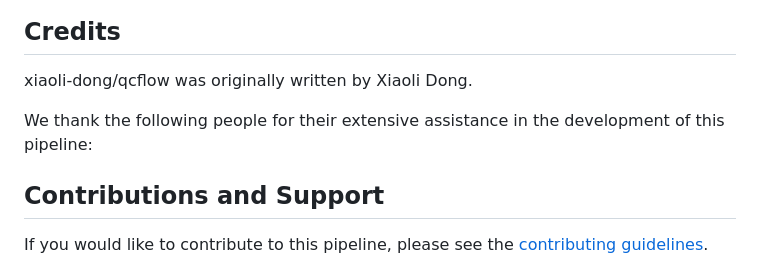
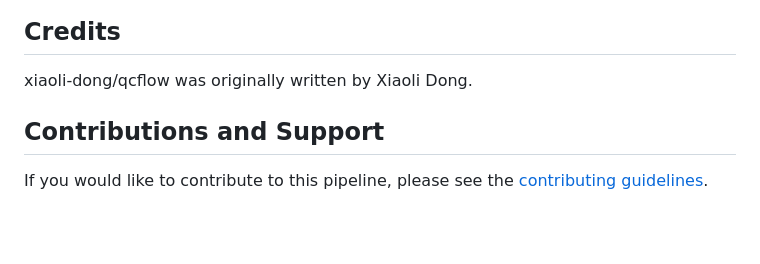
Before and after one commit to xiaoli-dong/nf-qcflow, a Markdown page: README.md, the part around the change. Rendered like a GitHub page; blank space fills up the shorter version.

```diff
--- a/README.md
+++ b/README.md
@@ -56,10 +56,6 @@ nextflow run nf-qcflow/main.nf -profile singularity --input samplesheet.csv --pl
 
 xiaoli-dong/qcflow was originally written by Xiaoli Dong.
 
-We thank the following people for their extensive assistance in the development of this pipeline:
-
-<!-- TODO nf-core: If applicable, make list of people who have also contributed -->
-
 ## Contributions and Support
 
 If you would like to contribute to this pipeline, please see the [contributing guidelines](.github/CONTRIBUTING.md).
```
